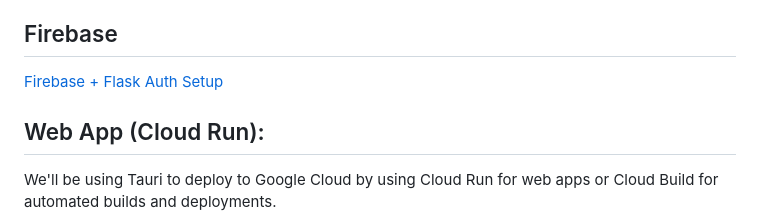
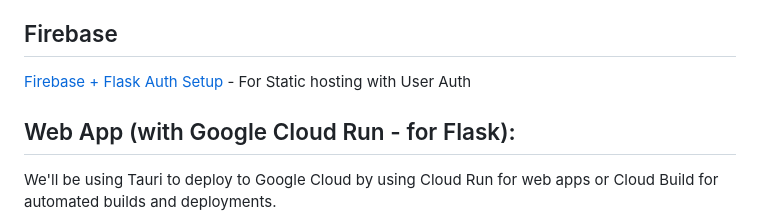
Before and after one commit to yeshwanthkesani/cloud, a Markdown page: README.md, the part around the change. Rendered like a GitHub page.

Commit message:
A couple details

```diff
--- a/README.md
+++ b/README.md
@@ -40,9 +40,9 @@ CoLabs + [Anvil](https://anvil.works/learn/tutorials/data-science#connecting-not
 
 ## Firebase
 
-[Firebase + Flask Auth Setup](team/2025/revanth)
+[Firebase + Flask Auth Setup](team/2025/revanth) - For Static hosting with User Auth
 
-## Web App (Cloud Run):
+## Web App (with Google Cloud Run - for Flask):
 
 We'll be using Tauri to deploy to Google Cloud by using Cloud Run for web apps or Cloud Build for automated builds and deployments.
 
```
